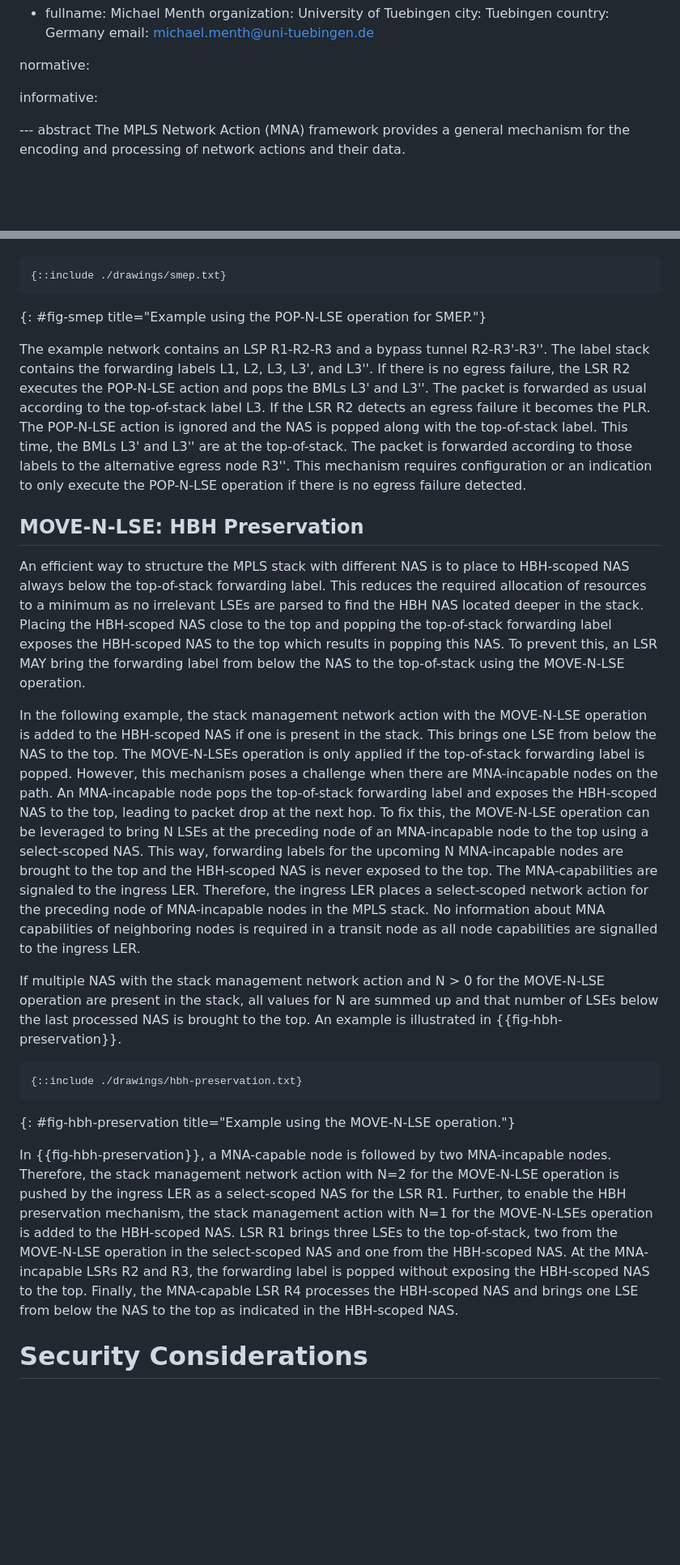
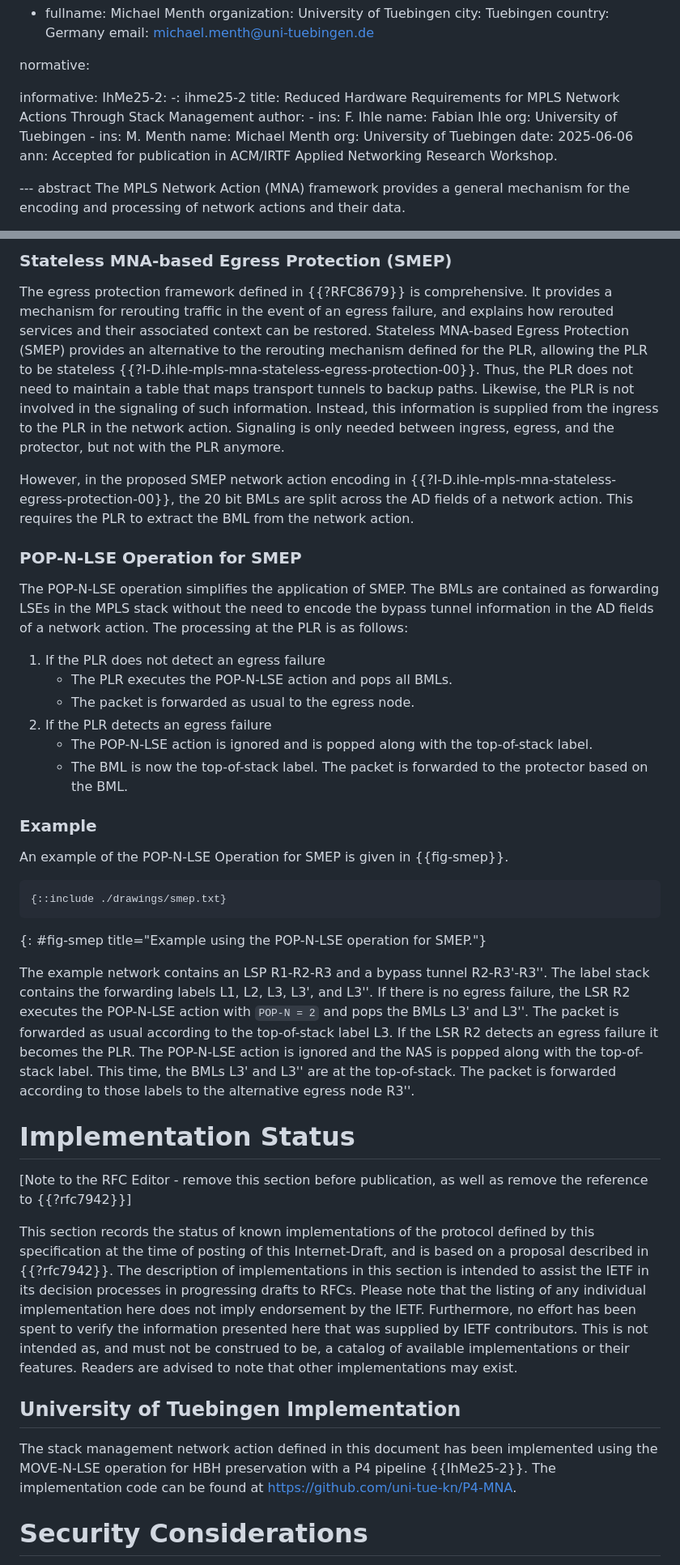
Before and after one commit to uni-tue-kn/draft-ihle-mpls-mna-stack-management, a Markdown page: draft-ihle-mpls-mna-stack-management.md, 2 parts joined by grey strips. Shown at 81% size. GitHub-like rendering; blank space fills up the shorter version.

```diff
--- a/draft-ihle-mpls-mna-stack-management.md
+++ b/draft-ihle-mpls-mna-stack-management.md
@@ -40,7 +40,20 @@ author:
 normative:
 
 informative:
-
+  IhMe25-2:
+    -: ihme25-2
+    title: Reduced Hardware Requirements for MPLS Network Actions Through Stack Management
+    author:
+      -
+        ins: F. Ihle
+        name: Fabian Ihle
+        org: University of Tuebingen
+      -
+        ins: M. Menth
+        name: Michael Menth
+        org: University of Tuebingen
+    date: 2025-06-06
+    ann: Accepted for publication in ACM/IRTF Applied Networking Research Workshop.
 
 --- abstract
 The MPLS Network Action (MNA) framework provides a general mechanism for the encoding and processing of network actions and their data.
@@ -138,3 +197,29 @@ An example is given in {{fig-smep}}.
+### Stateless MNA-based Egress Protection (SMEP)
+The egress protection framework defined in {{?RFC8679}} is comprehensive.
+It provides a mechanism for rerouting traffic in the event of an egress failure, and explains how rerouted services and their associated context can be restored.
+Stateless MNA-based Egress Protection (SMEP) provides an alternative to the rerouting mechanism defined for the PLR, allowing the PLR to be stateless {{?I-D.ihle-mpls-mna-stateless-egress-protection-00}}.
+Thus, the PLR does not need to maintain a table that maps transport tunnels to backup paths.
+Likewise, the PLR is not involved in the signaling of such information.
+Instead, this information is supplied from the ingress to the PLR in the network action.
+Signaling is only needed between ingress, egress, and the protector, but not with the PLR anymore.
+
+However, in the proposed SMEP network action encoding in {{?I-D.ihle-mpls-mna-stateless-egress-protection-00}}, the 20 bit BMLs are split across the AD fields of a network action.
+This requires the PLR to extract the BML from the network action.
+
+### POP-N-LSE Operation for SMEP
+The POP-N-LSE operation simplifies the application of SMEP.
+The BMLs are contained as forwarding LSEs in the MPLS stack without the need to encode the bypass tunnel information in the AD fields of a network action.
+The processing at the PLR is as follows:
+
+1. If the PLR does not detect an egress failure
+   - The PLR executes the POP-N-LSE action and pops all BMLs.
+   - The packet is forwarded as usual to the egress node.
+2. If the PLR detects an egress failure
+   - The POP-N-LSE action is ignored and is popped along with the top-of-stack label.
+   - The BML is now the top-of-stack label. The packet is forwarded to the protector based on the BML.
+
+### Example
+An example of the POP-N-LSE Operation for SMEP is given in {{fig-smep}}.
 
 ~~~~
 {::include ./drawings/smep.txt}
@@ -143,45 +228,28 @@ An example is given in {{fig-smep}}.
 
 The example network contains an LSP R1-R2-R3 and a bypass tunnel R2-R3'-R3''.
 The label stack contains the forwarding labels L1, L2, L3, L3', and L3''.
-If there is no egress failure, the LSR R2 executes the POP-N-LSE action and pops the BMLs L3' and L3''.
+If there is no egress failure, the LSR R2 executes the POP-N-LSE action with `POP-N = 2` and pops the BMLs L3' and L3''.
 The packet is forwarded as usual according to the top-of-stack label L3.
 If the LSR R2 detects an egress failure it becomes the PLR.
 The POP-N-LSE action is ignored and the NAS is popped along with the top-of-stack label.
 This time, the BMLs L3' and L3'' are at the top-of-stack.
 The packet is forwarded according to those labels to the alternative egress node R3''.
-This mechanism requires configuration or an indication to only execute the POP-N-LSE operation if there is no egress failure detected.
 
-## MOVE-N-LSE: HBH Preservation
-An efficient way to structure the MPLS stack with different NAS is to place to HBH-scoped NAS always below the top-of-stack forwarding label.
-This reduces the required allocation of resources to a minimum as no irrelevant LSEs are parsed to find the HBH NAS located deeper in the stack.
-Placing the HBH-scoped NAS close to the top and popping the top-of-stack forwarding label exposes the HBH-scoped NAS to the top which results in popping this NAS.
-To prevent this, an LSR MAY bring the forwarding label from below the NAS to the top-of-stack using the MOVE-N-LSE operation.
+# Implementation Status
 
-In the following example, the stack management network action with the MOVE-N-LSE operation is added to the HBH-scoped NAS if one is present in the stack.
-This brings one LSE from below the NAS to the top.
-The MOVE-N-LSEs operation is only applied if the top-of-stack forwarding label is popped.
-However, this mechanism poses a challenge when there are MNA-incapable nodes on the path.
-An MNA-incapable node pops the top-of-stack forwarding label and exposes the HBH-scoped NAS to the top, leading to packet drop at the next hop.
-To fix this, the MOVE-N-LSE operation can be leveraged to bring N LSEs at the preceding node of an MNA-incapable node to the top using a select-scoped NAS.
-This way, forwarding labels for the upcoming N MNA-incapable nodes are brought to the top and the HBH-scoped NAS is never exposed to the top.
-The MNA-capabilities are signaled to the ingress LER.
-Therefore, the ingress LER places a select-scoped network action for the preceding node of MNA-incapable nodes in the MPLS stack.
-No information about MNA capabilities of neighboring nodes is required in a transit node as all node capabilities are signalled to the ingress LER.
+\[Note to the RFC Editor - remove this section before publication, as well as remove the reference to {{?rfc7942}}\]
 
-If multiple NAS with the stack management network action and N > 0 for the MOVE-N-LSE operation are present in the stack, all values for N are summed up and that number of LSEs below the last processed NAS is brought to the top.
-An example is illustrated in {{fig-hbh-preservation}}.
+This section records the status of known implementations of the protocol defined by this specification at the time of posting of this Internet-Draft, and is based on a proposal described in {{?rfc7942}}.
+The description of implementations in this section is intended to assist the IETF in its decision processes in progressing drafts to RFCs.
+Please note that the listing of any individual implementation here does not imply endorsement by the IETF.
+Furthermore, no effort has been spent to verify the information presented here that was supplied by IETF contributors.
+This is not intended as, and must not be construed to be, a catalog of available implementations or their features. Readers are advised to note that other implementations may exist.
 
-~~~~
-{::include ./drawings/hbh-preservation.txt}
-~~~~
-{: #fig-hbh-preservation title="Example using the MOVE-N-LSE operation."}
+## University of Tuebingen Implementation
 
-In {{fig-hbh-preservation}}, a MNA-capable node is followed by two MNA-incapable nodes.
-Therefore, the stack management network action with N=2 for the MOVE-N-LSE operation is pushed by the ingress LER as a select-scoped NAS for the LSR R1.
-Further, to enable the HBH preservation mechanism, the stack management action with N=1 for the MOVE-N-LSEs operation is added to the HBH-scoped NAS.
-LSR R1 brings three LSEs to the top-of-stack, two from the MOVE-N-LSE operation in the select-scoped NAS and one from the HBH-scoped NAS.
-At the MNA-incapable LSRs R2 and R3, the forwarding label is popped without exposing the HBH-scoped NAS to the top.
-Finally, the MNA-capable LSR R4 processes the HBH-scoped NAS and brings one LSE from below the NAS to the top as indicated in the HBH-scoped NAS.
+The stack management network action defined in this document has been implemented using the MOVE-N-LSE operation for HBH preservation with a P4 pipeline {{IhMe25-2}}.
+The implementation code can be found at [https://github.com/uni-tue-kn/P4-MNA](https://github.com/uni-tue-kn/P4-MNA).
+
 
 # Security Considerations
 
```
Also changed, not shown: other parts of draft-ihle-mpls-mna-stack-management.md (+82 -36 lines).
